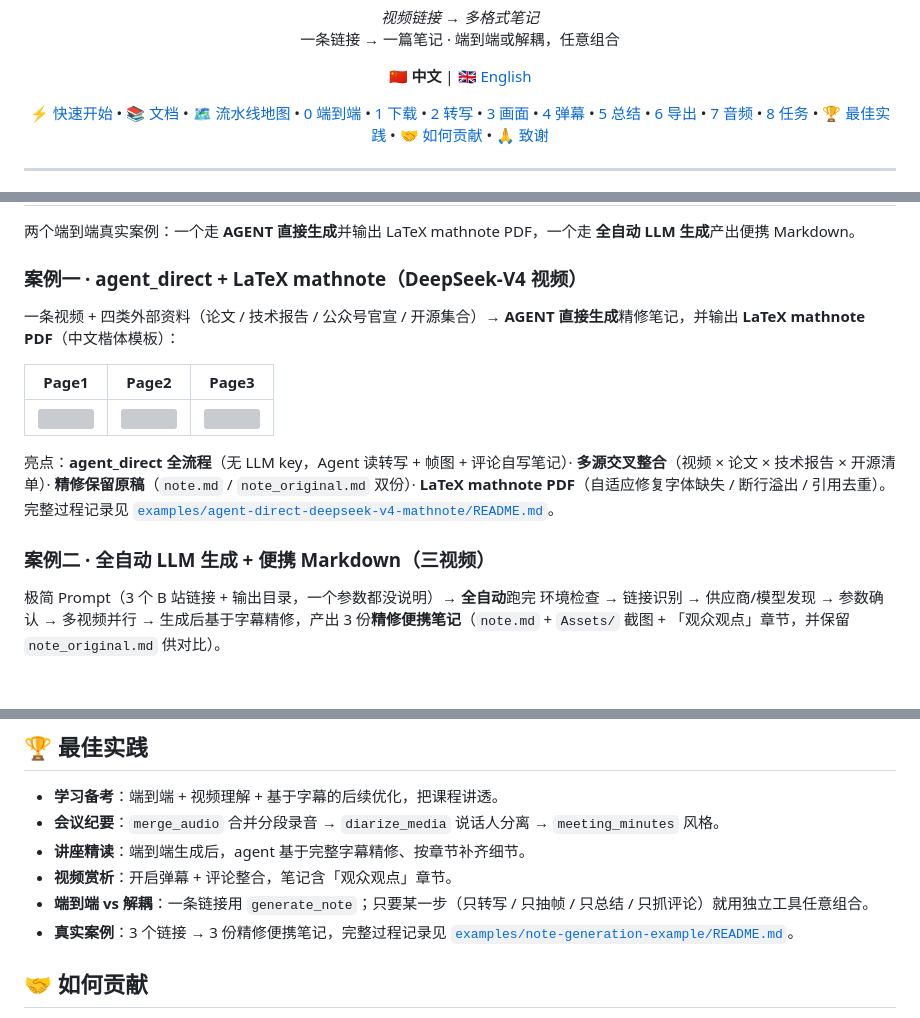
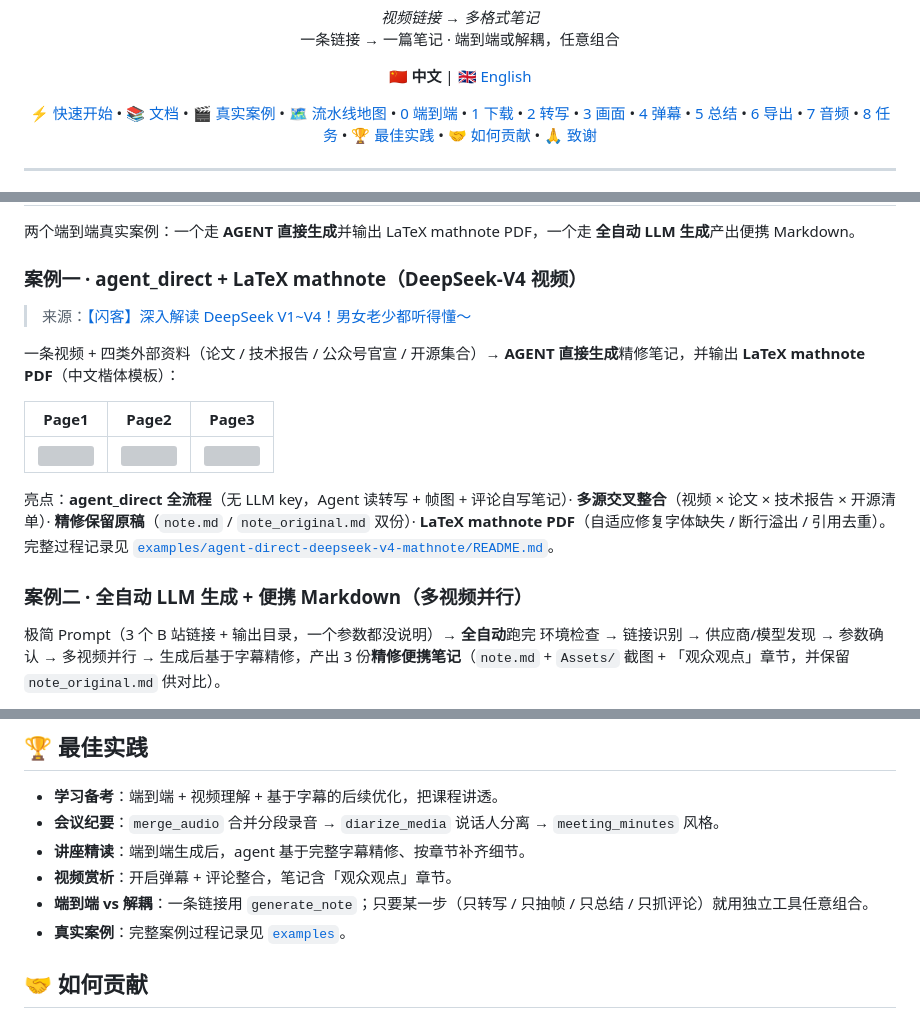
Before and after one commit to HuangYincan/BiliNote-MCP, a Markdown page: README.md, 3 parts joined by grey strips. GitHub-like rendering; blank space fills up the shorter version; grey boxes are pictures that could not be loaded.

```diff
--- a/README.md
+++ b/README.md
@@ -5,6 +5,7 @@
 <p align="center">
   <a href="#-快速开始">⚡ 快速开始</a> •
   <a href="#-文档">📚 文档</a> •
+  <a href="#-真实案例">🎬 真实案例</a> •
   <a href="#-流水线地图">🗺️ 流水线地图</a> •
   <a href="#0--端到端全流程">0 端到端</a> •
   <a href="#1--下载与平台解析">1 下载</a> •
@@ -74,6 +75,8 @@ videonote setup
 
 ### 案例一 · agent_direct + LaTeX mathnote（DeepSeek-V4 视频）
 
+> 来源：[【闪客】深入解读 DeepSeek V1~V4！男女老少都听得懂～](https://www.bilibili.com/video/BV1rpovBCEGH/?vd_source=2a93b97e35c51587de18c73fcf753191)
+
 一条视频 + 四类外部资料（论文 / 技术报告 / 公众号官宣 / 开源集合）→ **AGENT 直接生成**精修笔记，并输出 **LaTeX mathnote PDF**（中文楷体模板）：
 
 | Page1 | Page2 | Page3 |
@@ -82,7 +85,7 @@ videonote setup
 
 亮点：**agent_direct 全流程**（无 LLM key，Agent 读转写 + 帧图 + 评论自写笔记）· **多源交叉整合**（视频 × 论文 × 技术报告 × 开源清单）· **精修保留原稿**（`note.md` / `note_original.md` 双份）· **LaTeX mathnote PDF**（自适应修复字体缺失 / 断行溢出 / 引用去重）。完整过程记录见 [`examples/agent-direct-deepseek-v4-mathnote/README.md`](examples/agent-direct-deepseek-v4-mathnote/README.md)。
 
-### 案例二 · 全自动 LLM 生成 + 便携 Markdown（三视频）
+### 案例二 · 全自动 LLM 生成 + 便携 Markdown（多视频并行）
 
 极简 Prompt（3 个 B 站链接 + 输出目录，一个参数都没说明）→ **全自动**跑完 环境检查 → 链接识别 → 供应商/模型发现 → 参数确认 → 多视频并行 → 生成后基于字幕精修，产出 3 份**精修便携笔记**（`note.md` + `Assets/` 截图 + 「观众观点」章节，并保留 `note_original.md` 供对比）。
 
@@ -246,7 +249,7 @@ flowchart TB
 - **讲座精读**：端到端生成后，agent 基于完整字幕精修、按章节补齐细节。
 - **视频赏析**：开启弹幕 + 评论整合，笔记含「观众观点」章节。
 - **端到端 vs 解耦**：一条链接用 `generate_note`；只要某一步（只转写 / 只抽帧 / 只总结 / 只抓评论）就用独立工具任意组合。
-- **真实案例**：3 个链接 → 3 份精修便携笔记，完整过程记录见 [`examples/note-generation-example/README.md`](examples/note-generation-example/README.md)。
+- **真实案例**：完整案例过程记录见 [`examples`](examples)。
 
 ## 🤝 如何贡献
 
```
Also changed, not shown: other parts of README.md (+3 -3 lines), README_EN.md (+8 -5 lines).
